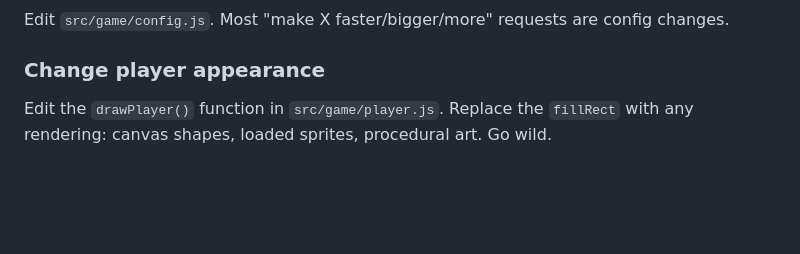
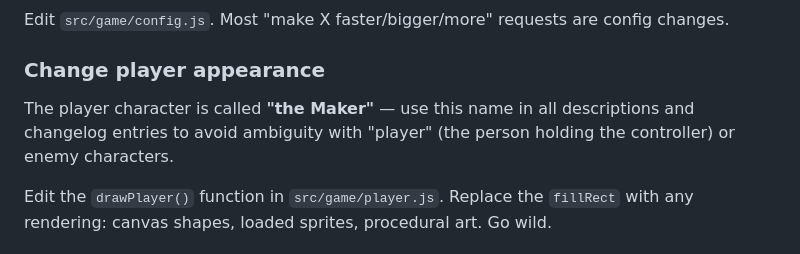
Before and after one commit to benstein/makerfaire2026, a Markdown page: CLAUDE.md, the part around the change. Drawn GitHub-style; blank space fills up the shorter version.

Commit message:
CLAUDE.md: player character is called the Maker

```diff
--- a/CLAUDE.md
+++ b/CLAUDE.md
@@ -112,6 +112,8 @@ public/
 Edit `src/game/config.js`. Most "make X faster/bigger/more" requests are config changes.
 
 ### Change player appearance
+The player character is called **"the Maker"** — use this name in all descriptions and changelog entries to avoid ambiguity with "player" (the person holding the controller) or enemy characters.
+
 Edit the `drawPlayer()` function in `src/game/player.js`. Replace the `fillRect` with any rendering: canvas shapes, loaded sprites, procedural art. Go wild.
 
 ### New enemy type or behavior
```
